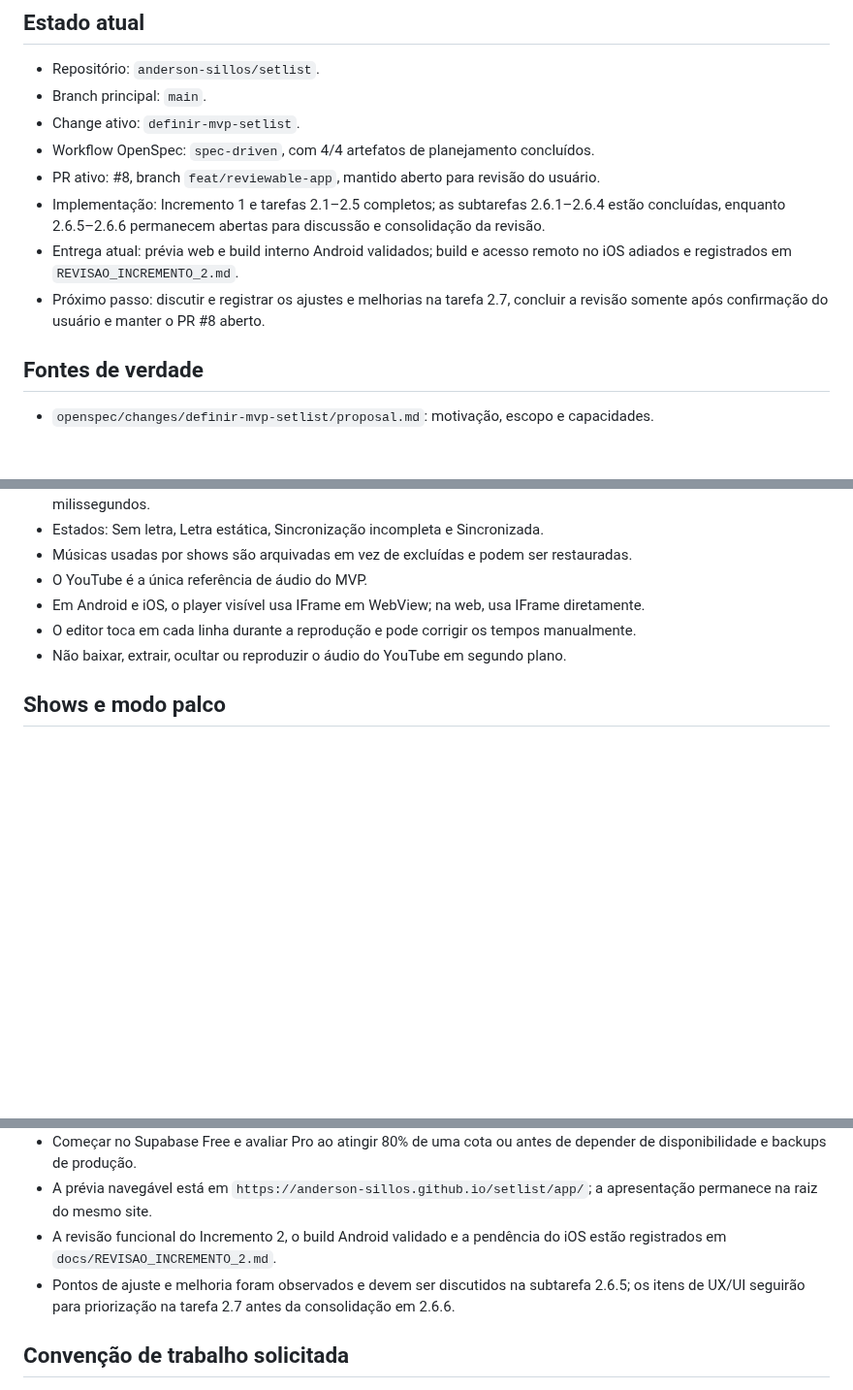
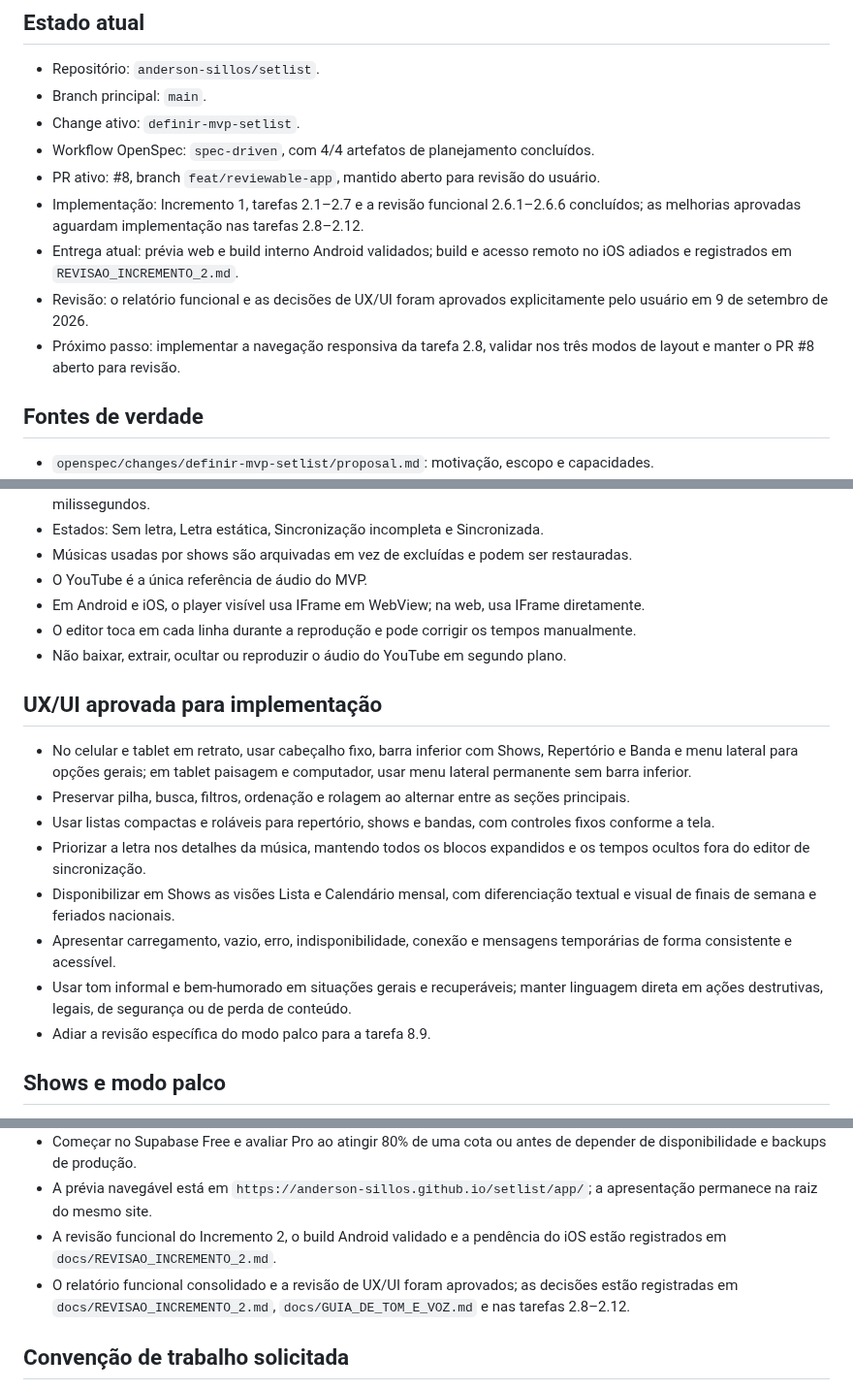
Before and after one commit to anderson-sillos/setlist, a Markdown page: docs/CODEX_HANDOFF.md, 3 parts joined by grey strips. Shown at 97% size. GitHub-like rendering; blank space fills up the shorter version.

Commit message:
docs: registrar aprovação da revisão funcional

```diff
--- a/docs/CODEX_HANDOFF.md
+++ b/docs/CODEX_HANDOFF.md
@@ -9,9 +9,10 @@ Este documento preserva o contexto necessário para que uma nova sessão do Code
 - Change ativo: `definir-mvp-setlist`.
 - Workflow OpenSpec: `spec-driven`, com 4/4 artefatos de planejamento concluídos.
 - PR ativo: #8, branch `feat/reviewable-app`, mantido aberto para revisão do usuário.
-- Implementação: Incremento 1 e tarefas 2.1–2.5 completos; as subtarefas 2.6.1–2.6.4 estão concluídas, enquanto 2.6.5–2.6.6 permanecem abertas para discussão e consolidação da revisão.
+- Implementação: Incremento 1, tarefas 2.1–2.7 e a revisão funcional 2.6.1–2.6.6 concluídos; as melhorias aprovadas aguardam implementação nas tarefas 2.8–2.12.
 - Entrega atual: prévia web e build interno Android validados; build e acesso remoto no iOS adiados e registrados em `REVISAO_INCREMENTO_2.md`.
-- Próximo passo: discutir e registrar os ajustes e melhorias na tarefa 2.7, concluir a revisão somente após confirmação do usuário e manter o PR #8 aberto.
+- Revisão: o relatório funcional e as decisões de UX/UI foram aprovados explicitamente pelo usuário em 9 de setembro de 2026.
+- Próximo passo: implementar a navegação responsiva da tarefa 2.8, validar nos três modos de layout e manter o PR #8 aberto para revisão.
 
 ## Fontes de verdade
 
@@ -94,6 +96,17 @@ O reconhecimento automático da música ou da posição do áudio fica fora do M
 - Em Android e iOS, o player visível usa IFrame em WebView; na web, usa IFrame diretamente.
 - O editor toca em cada linha durante a reprodução e pode corrigir os tempos manualmente.
 - Não baixar, extrair, ocultar ou reproduzir o áudio do YouTube em segundo plano.
+
+## UX/UI aprovada para implementação
+
+- No celular e tablet em retrato, usar cabeçalho fixo, barra inferior com Shows, Repertório e Banda e menu lateral para opções gerais; em tablet paisagem e computador, usar menu lateral permanente sem barra inferior.
+- Preservar pilha, busca, filtros, ordenação e rolagem ao alternar entre as seções principais.
+- Usar listas compactas e roláveis para repertório, shows e bandas, com controles fixos conforme a tela.
+- Priorizar a letra nos detalhes da música, mantendo todos os blocos expandidos e os tempos ocultos fora do editor de sincronização.
+- Disponibilizar em Shows as visões Lista e Calendário mensal, com diferenciação textual e visual de finais de semana e feriados nacionais.
+- Apresentar carregamento, vazio, erro, indisponibilidade, conexão e mensagens temporárias de forma consistente e acessível.
+- Usar tom informal e bem-humorado em situações gerais e recuperáveis; manter linguagem direta em ações destrutivas, legais, de segurança ou de perda de conteúdo.
+- Adiar a revisão específica do modo palco para a tarefa 8.9.
 
 ## Shows e modo palco
 
@@ -152,7 +165,7 @@ O incremento 2 deve gerar a primeira versão revisável. Cada incremento funcion
 - Começar no Supabase Free e avaliar Pro ao atingir 80% de uma cota ou antes de depender de disponibilidade e backups de produção.
 - A prévia navegável está em `https://anderson-sillos.github.io/setlist/app/`; a apresentação permanece na raiz do mesmo site.
 - A revisão funcional do Incremento 2, o build Android validado e a pendência do iOS estão registrados em `docs/REVISAO_INCREMENTO_2.md`.
-- Pontos de ajuste e melhoria foram observados e devem ser discutidos na subtarefa 2.6.5; os itens de UX/UI seguirão para priorização na tarefa 2.7 antes da consolidação em 2.6.6.
+- O relatório funcional consolidado e a revisão de UX/UI foram aprovados; as decisões estão registradas em `docs/REVISAO_INCREMENTO_2.md`, `docs/GUIA_DE_TOM_E_VOZ.md` e nas tarefas 2.8–2.12.
 
 ## Convenção de trabalho solicitada
 
```
Also changed, not shown: other parts of docs/CODEX_HANDOFF.md (+2 -1 lines), docs/REVISAO_INCREMENTO_2.md (+3 -3 lines), 1 other file.
